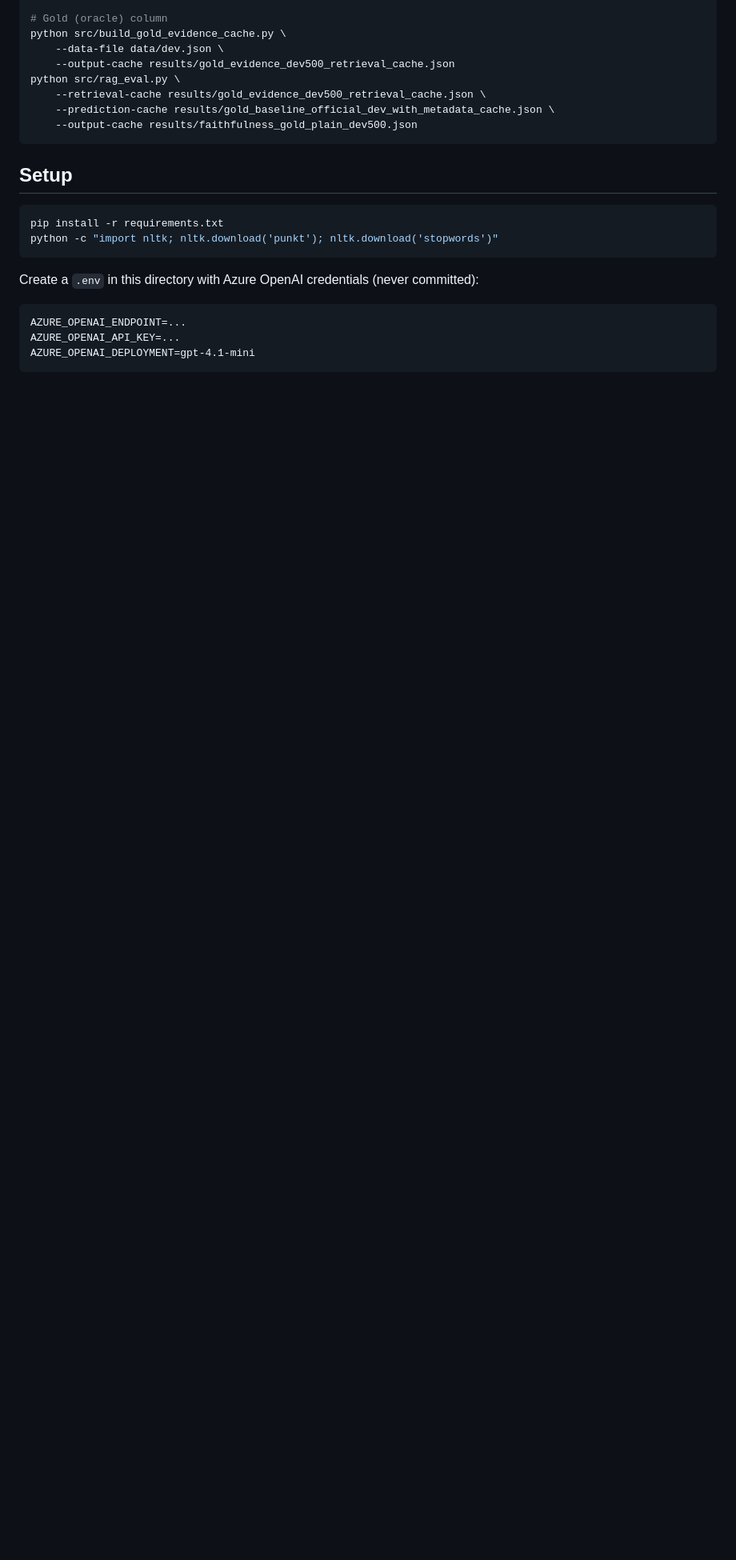
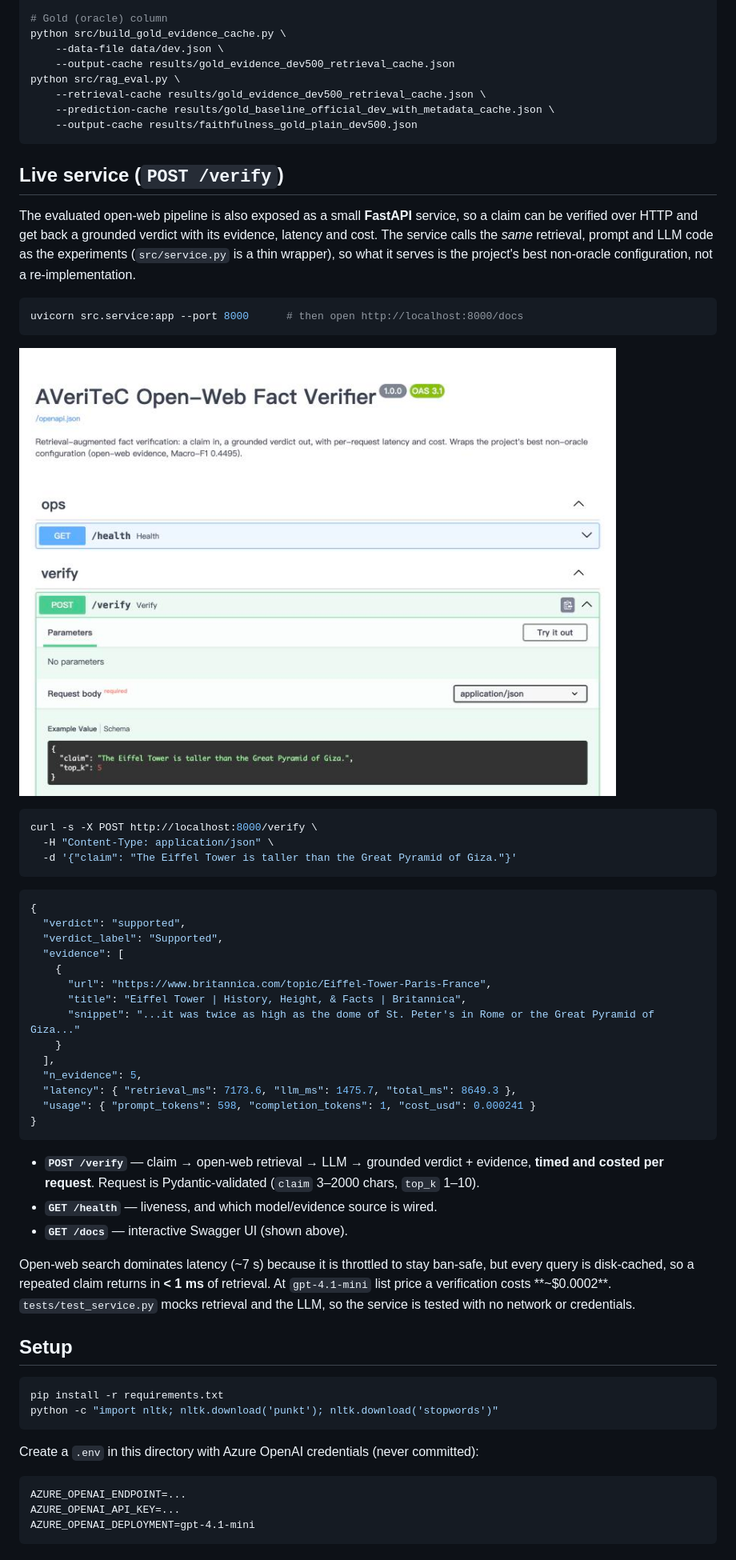
Before and after one commit to nicole-yxfu/Averitec-RAG-Fact-Verification, a Markdown page: README.md, the part around one of its changes. Shown at 80% size. GitHub-like rendering; pictures changed too: docs/swagger_ui.jpg (added); blank space fills up the shorter version.

````diff
--- a/README.md
+++ b/README.md
@@ -82,6 +82,45 @@ python src/rag_eval.py \
     --prediction-cache results/gold_baseline_official_dev_with_metadata_cache.json \
     --output-cache results/faithfulness_gold_plain_dev500.json
 ```
+
+## Live service (`POST /verify`)
+
+The evaluated open-web pipeline is also exposed as a small **FastAPI** service, so a claim can be verified over HTTP and get back a grounded verdict with its evidence, latency and cost. The service calls the *same* retrieval, prompt and LLM code as the experiments (`src/service.py` is a thin wrapper), so what it serves is the project's best non-oracle configuration, not a re-implementation.
+
+```bash
+uvicorn src.service:app --port 8000      # then open http://localhost:8000/docs
+```
+
+![Interactive API docs (Swagger UI)](docs/swagger_ui.jpg)
+
+```bash
+curl -s -X POST http://localhost:8000/verify \
+  -H "Content-Type: application/json" \
+  -d '{"claim": "The Eiffel Tower is taller than the Great Pyramid of Giza."}'
+```
+
+```json
+{
+  "verdict": "supported",
+  "verdict_label": "Supported",
+  "evidence": [
+    {
+      "url": "https://www.britannica.com/topic/Eiffel-Tower-Paris-France",
+      "title": "Eiffel Tower | History, Height, & Facts | Britannica",
+      "snippet": "...it was twice as high as the dome of St. Peter's in Rome or the Great Pyramid of Giza..."
+    }
+  ],
+  "n_evidence": 5,
+  "latency": { "retrieval_ms": 7173.6, "llm_ms": 1475.7, "total_ms": 8649.3 },
+  "usage": { "prompt_tokens": 598, "completion_tokens": 1, "cost_usd": 0.000241 }
+}
+```
+
+- **`POST /verify`** — claim → open-web retrieval → LLM → grounded verdict + evidence, **timed and costed per request**. Request is Pydantic-validated (`claim` 3–2000 chars, `top_k` 1–10).
+- **`GET /health`** — liveness, and which model/evidence source is wired.
+- **`GET /docs`** — interactive Swagger UI (shown above).
+
+Open-web search dominates latency (~7 s) because it is throttled to stay ban-safe, but every query is disk-cached, so a repeated claim returns in **< 1 ms** of retrieval. At `gpt-4.1-mini` list price a verification costs **~\$0.0002**. `tests/test_service.py` mocks retrieval and the LLM, so the service is tested with no network or credentials.
 
 ## Setup
 
````
Also changed, not shown: other parts of README.md (+5 -3 lines), 3 other files.
